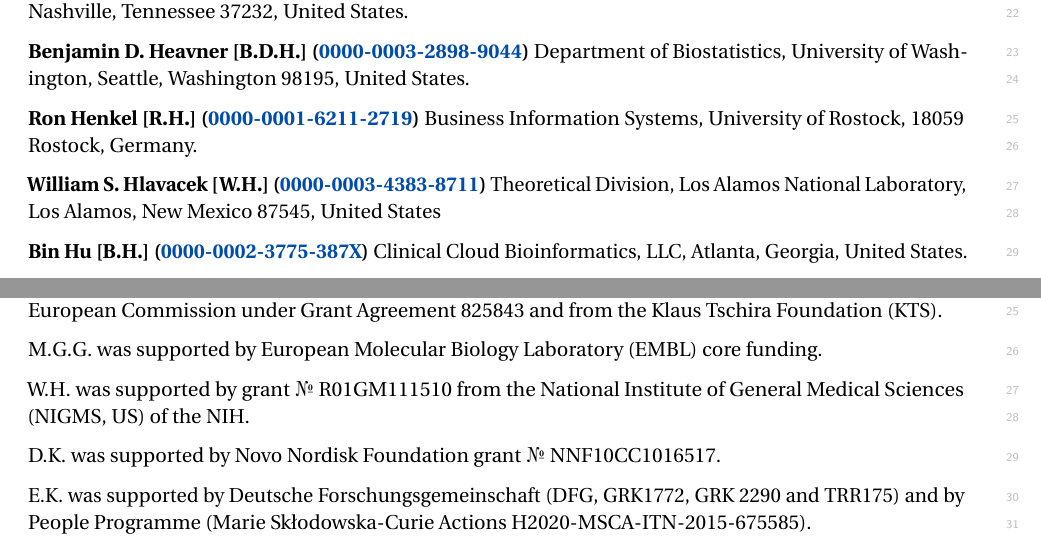
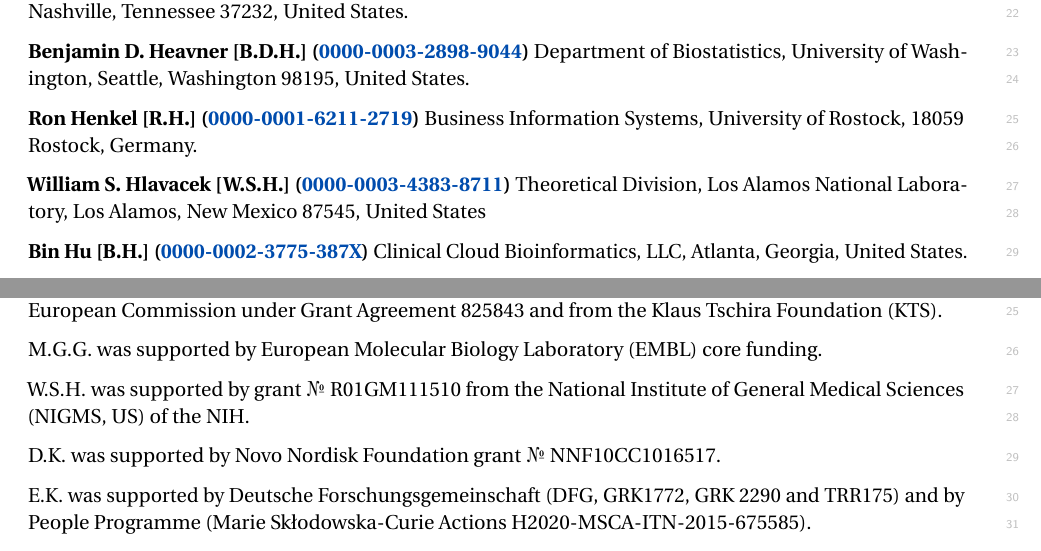
Before and after one commit to sbmlteam/sbml-level-3-paper-overleaf, a LaTeX document (supplemental-note.tex): two parts of pages 5 and 9 of 10, joined at a grey line, cut so that both start at the same text. Compiled offline with pdfLaTeX.

Commit message:
Changes requested by Bill Hlavacek

```diff
--- a/supplemental-note.tex
+++ b/supplemental-note.tex
@@ -187,7 +187,7 @@ Supplementary information for:\\
 
 \textbf{Ron Henkel [R.H.] (\orcid{0000-0001-6211-2719})} Business Information Systems, University of Rostock, 18059 Rostock, Germany.
 
-\textbf{William S. Hlavacek [W.H.] (\orcid{0000-0003-4383-8711})} Theoretical Division, Los Alamos National Laboratory, Los Alamos, New Mexico 87545, United States
+\textbf{William S. Hlavacek [W.S.H.] (\orcid{0000-0003-4383-8711})} Theoretical Division, Los Alamos National Laboratory, Los Alamos, New Mexico 87545, United States
 
 \textbf{Bin Hu [B.H.] (\orcid{0000-0002-3775-387X})} Clinical Cloud Bioinformatics, LLC, Atlanta, Georgia, United States.
 
@@ -329,7 +329,7 @@ M.G. was supported by funding to HITS from the German Federal Ministry of Educat
 
 M.G.G. was supported by European Molecular Biology Laboratory (EMBL) core funding.
 
-W.H. was supported by grant \No R01GM111510 from the National Institute of General Medical Sciences (NIGMS, US) of the NIH.
+W.S.H. was supported by grant \No R01GM111510 from the National Institute of General Medical Sciences (NIGMS, US) of the NIH.
 
 D.K. was supported by Novo Nordisk Foundation grant \No NNF10CC1016517.
 
```
